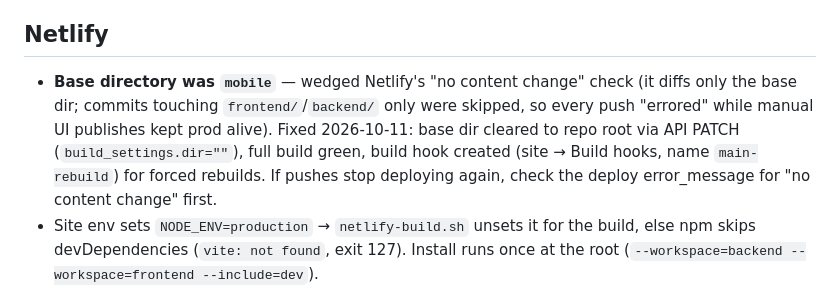
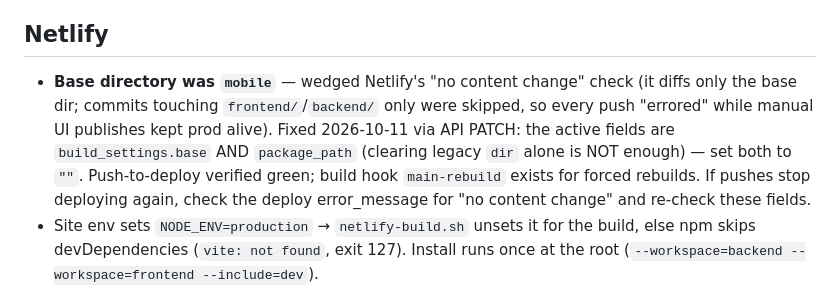
Before and after one commit to ausgreekdev-cpu/Krystals-Flower-Kreations, a Markdown page: AGENTS.md, the part around the change. Drawn GitHub-style.

Commit message:
docs(agents): Netlify fix detail — base + package_path fields (dir alone insufficient)

```diff
--- a/AGENTS.md
+++ b/AGENTS.md
@@ -107,7 +107,7 @@ npm run build       # Vite build + PWA
 
 ## Netlify
 
-- **Base directory was `mobile`** — wedged Netlify's "no content change" check (it diffs only the base dir; commits touching `frontend/`/`backend/` only were skipped, so every push "errored" while manual UI publishes kept prod alive). Fixed 2026-10-11: base dir cleared to repo root via API PATCH (`build_settings.dir=""`), full build green, build hook created (site → Build hooks, name `main-rebuild`) for forced rebuilds. If pushes stop deploying again, check the deploy error_message for "no content change" first.
+- **Base directory was `mobile`** — wedged Netlify's "no content change" check (it diffs only the base dir; commits touching `frontend/`/`backend/` only were skipped, so every push "errored" while manual UI publishes kept prod alive). Fixed 2026-10-11 via API PATCH: the active fields are `build_settings.base` AND `package_path` (clearing legacy `dir` alone is NOT enough) — set both to `""`. Push-to-deploy verified green; build hook `main-rebuild` exists for forced rebuilds. If pushes stop deploying again, check the deploy error_message for "no content change" and re-check these fields.
 - Site env sets `NODE_ENV=production` → `netlify-build.sh` unsets it for the build, else npm skips devDependencies (`vite: not found`, exit 127). Install runs once at the root (`--workspace=backend --workspace=frontend --include=dev`).
 - `netlify/functions/api.js` wraps Express via `serverless-http`; `scheduled.js` runs hourly (`0 * * * *`) for cart cleanup, rate-limit purge, reminders, low-stock, and email drain; `health.js` probes the DB.
 - `netlify.toml` external_node_modules must stay in sync with backend deps.
```
